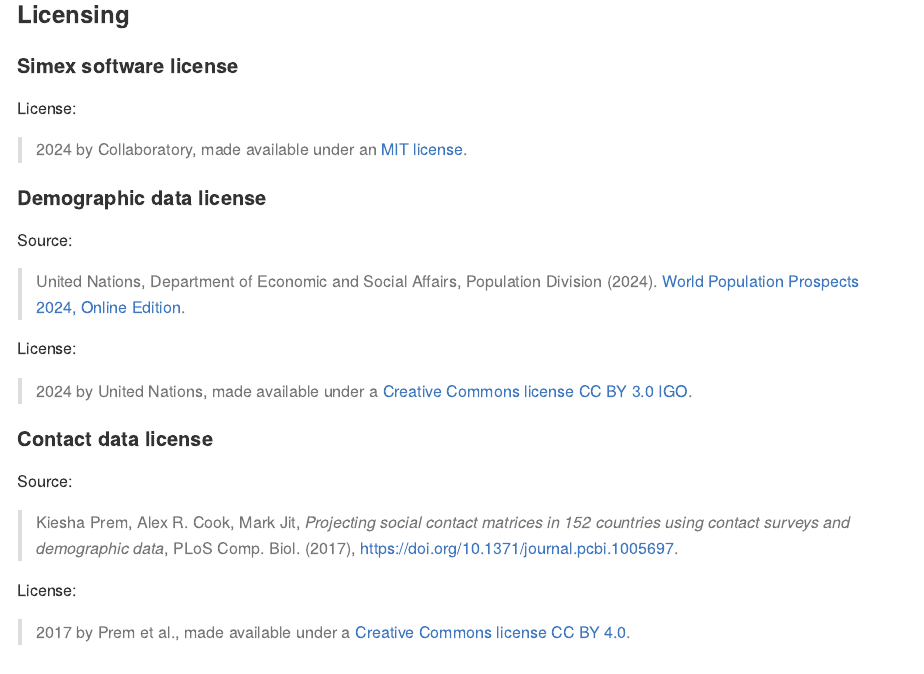
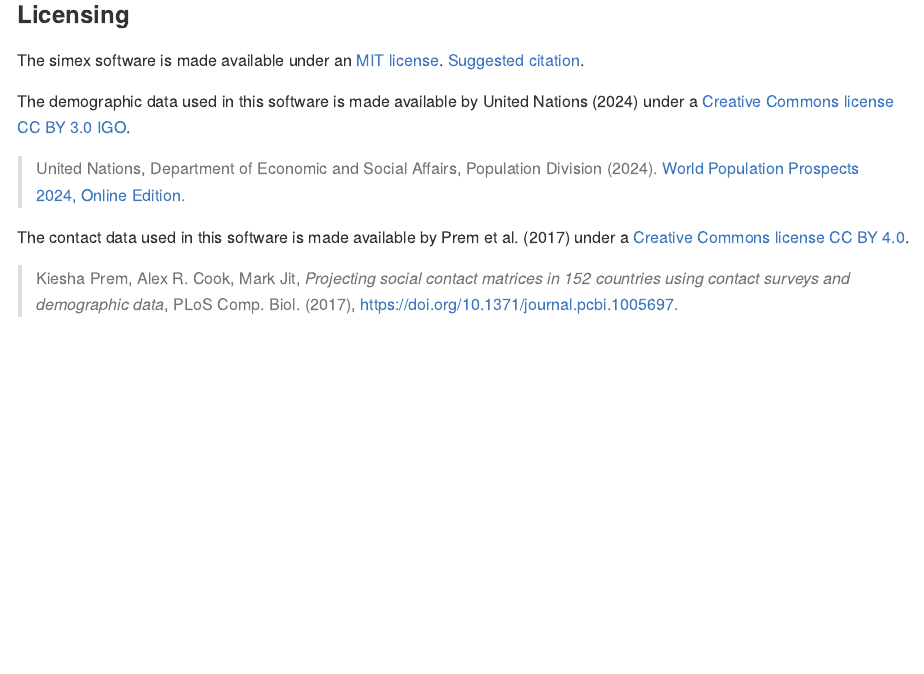
Before and after one commit to WHO-Collaboratory/simex, an R Markdown document (README.Rmd): the page in a window 1100 px wide, from 12630 px down before the commit and from 12810 px down after it, so that both start at the same text. The pictures show the output file README.md that the author committed with the source, drawn offline in the style of GitHub; badge pictures from the web are left out.

Commit message:
added licenses and citation

````diff
--- a/README.Rmd
+++ b/README.Rmd
@@ -256,33 +256,20 @@
 vis_comparison(outputs)
 ```
 
-### Licensing
-
-#### Simex software license
-
-License:
-> 2024 by Collaboratory, made available under an [MIT license](https://opensource.org/license/mit).
-
-#### Demographic data license
-
-Source:
-> United Nations, Department of Economic and Social Affairs, Population Division (2024). [World Population Prospects 2024, Online Edition](https://population.un.org/wpp/).
-
-License:
-> 2024 by United Nations, made available under a [Creative Commons license CC BY 3.0 IGO](http://creativecommons.org/licenses/by/3.0/igo/).
-
-#### Contact data license
-
-Source:
-> Kiesha Prem, Alex R. Cook, Mark Jit, *Projecting social contact matrices in 152 countries using contact surveys and demographic data*, PLoS Comp. Biol. (2017), https://doi.org/10.1371/journal.pcbi.1005697.
-
-License:
-> 2017 by Prem et al., made available under a [Creative Commons license CC BY 4.0](https://creativecommons.org/licenses/by/4.0/).
-
-
-Contributors
+### Contributors
 ------------
 - [Finlay Campbell](https://github.com/finlaycampbell) (campbellf@who.int)
 - Prabasaj Paul (ppaul@who.int)
 
 **Maintainer:** Finlay Campbell
+
+
+### Licensing
+
+The simex software is made available under an [MIT license](LICENSE.md). [Suggested citation](CITATION.cff).
+
+The demographic data used in this software is made available by United Nations (2024) under a [Creative Commons license CC BY 3.0 IGO](http://creativecommons.org/licenses/by/3.0/igo/).
+> United Nations, Department of Economic and Social Affairs, Population Division (2024). [World Population Prospects 2024, Online Edition](https://population.un.org/wpp/).
+
+The contact data used in this software is made available by Prem et al. (2017) under a [Creative Commons license CC BY 4.0](https://creativecommons.org/licenses/by/4.0/).
+> Kiesha Prem, Alex R. Cook, Mark Jit, *Projecting social contact matrices in 152 countries using contact surveys and demographic data*, PLoS Comp. Biol. (2017), https://doi.org/10.1371/journal.pcbi.1005697.
````
Also changed, not shown: README.md, README.Rmd (2 more changed lines).
